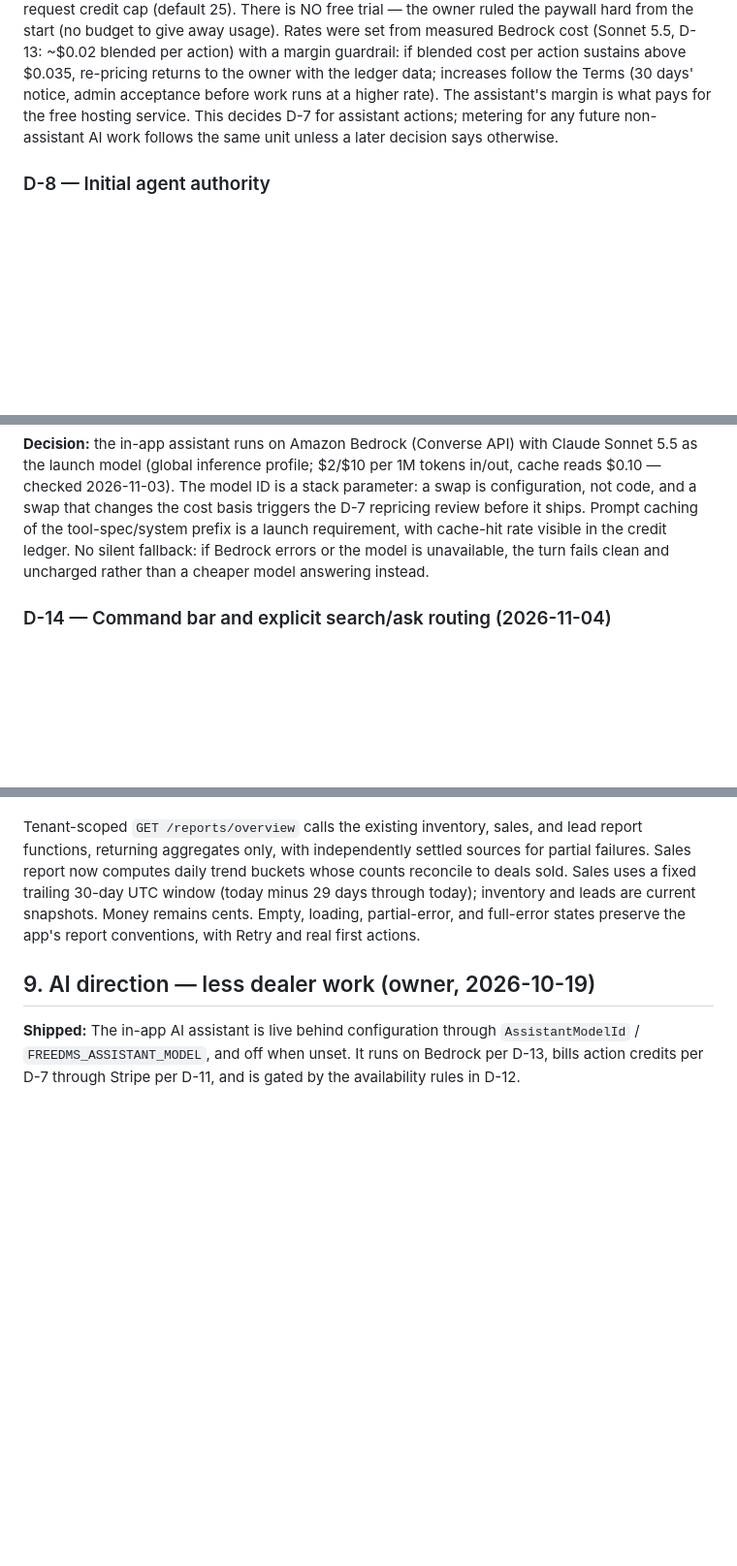
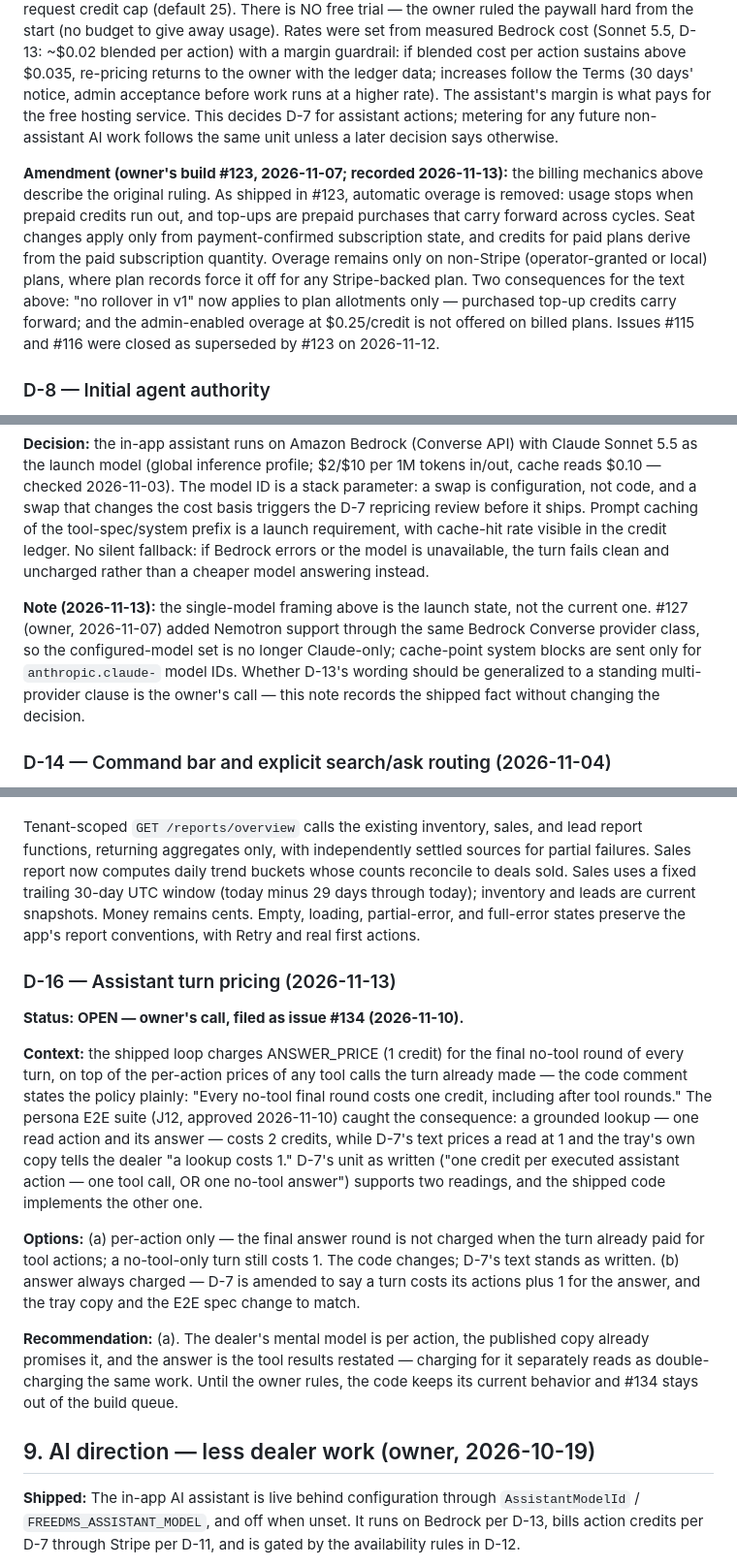
Before and after one commit to tomesposito/freedms, a Markdown page: SOLUTION_DESIGN.md, 3 parts joined by grey strips. Shown at 97% size. Rendered like a GitHub page; blank space fills up the shorter version.

Commit message:
Design doc: record D-7 amendment for #123 billing, D-13 multi-model note, D-16 turn-pricing IDD (#134)

```diff
--- a/SOLUTION_DESIGN.md
+++ b/SOLUTION_DESIGN.md
@@ -524,6 +524,19 @@ for the free hosting service. This decides D-7 for assistant actions;
 metering for any future non-assistant AI work follows the same unit
 unless a later decision says otherwise.
 
+**Amendment (owner's build #123, 2026-11-07; recorded 2026-11-13):** the
+billing mechanics above describe the original ruling. As shipped in #123,
+automatic overage is removed: usage stops when prepaid credits run out,
+and top-ups are prepaid purchases that carry forward across cycles.
+Seat changes apply only from payment-confirmed subscription state, and
+credits for paid plans derive from the paid subscription quantity.
+Overage remains only on non-Stripe (operator-granted or local) plans,
+where plan records force it off for any Stripe-backed plan. Two
+consequences for the text above: "no rollover in v1" now applies to
+plan allotments only — purchased top-up credits carry forward; and the
+admin-enabled overage at $0.25/credit is not offered on billed plans.
+Issues #115 and #116 were closed as superseded by #123 on 2026-11-12.
+
 ### D-8 — Initial agent authority
 
 **Status: MCP connector decision accepted by Tom, 2026-10-30 (#71); other agent workflows remain draft.**
@@ -681,6 +694,14 @@ No silent fallback: if Bedrock errors or the model is unavailable, the
 turn fails clean and uncharged rather than a cheaper model answering
 instead.
 
+**Note (2026-11-13):** the single-model framing above is the launch
+state, not the current one. #127 (owner, 2026-11-07) added Nemotron
+support through the same Bedrock Converse provider class, so the
+configured-model set is no longer Claude-only; cache-point system blocks
+are sent only for `anthropic.claude-` model IDs. Whether D-13's wording
+should be generalized to a standing multi-provider clause is the owner's
+call — this note records the shipped fact without changing the decision.
+
 ### D-14 — Command bar and explicit search/ask routing (2026-11-04)
 
 Approved by Tom on November 4. A 42px navy (`#0B1F2C`) bar spans the content
@@ -728,6 +749,33 @@ window (today minus 29 days through today); inventory and leads are current
 snapshots. Money remains cents. Empty, loading, partial-error, and full-error
 states preserve the app's report conventions, with Retry and real first actions.
 
+### D-16 — Assistant turn pricing (2026-11-13)
+
+**Status: OPEN — owner's call, filed as issue #134 (2026-11-10).**
+
+**Context:** the shipped loop charges ANSWER_PRICE (1 credit) for the final
+no-tool round of every turn, on top of the per-action prices of any tool
+calls the turn already made — the code comment states the policy plainly:
+"Every no-tool final round costs one credit, including after tool rounds."
+The persona E2E suite (J12, approved 2026-11-10) caught the consequence:
+a grounded lookup — one read action and its answer — costs 2 credits,
+while D-7's text prices a read at 1 and the tray's own copy tells the
+dealer "a lookup costs 1." D-7's unit as written ("one credit per executed
+assistant action — one tool call, OR one no-tool answer") supports two
+readings, and the shipped code implements the other one.
+
+**Options:** (a) per-action only — the final answer round is not charged
+when the turn already paid for tool actions; a no-tool-only turn still
+costs 1. The code changes; D-7's text stands as written. (b) answer always
+charged — D-7 is amended to say a turn costs its actions plus 1 for the
+answer, and the tray copy and the E2E spec change to match.
+
+**Recommendation:** (a). The dealer's mental model is per action, the
+published copy already promises it, and the answer is the tool results
+restated — charging for it separately reads as double-charging the same
+work. Until the owner rules, the code keeps its current behavior and
+#134 stays out of the build queue.
+
 ## 9. AI direction — less dealer work (owner, 2026-10-19)
 
 **Shipped:** The in-app AI assistant is live behind configuration through
```
